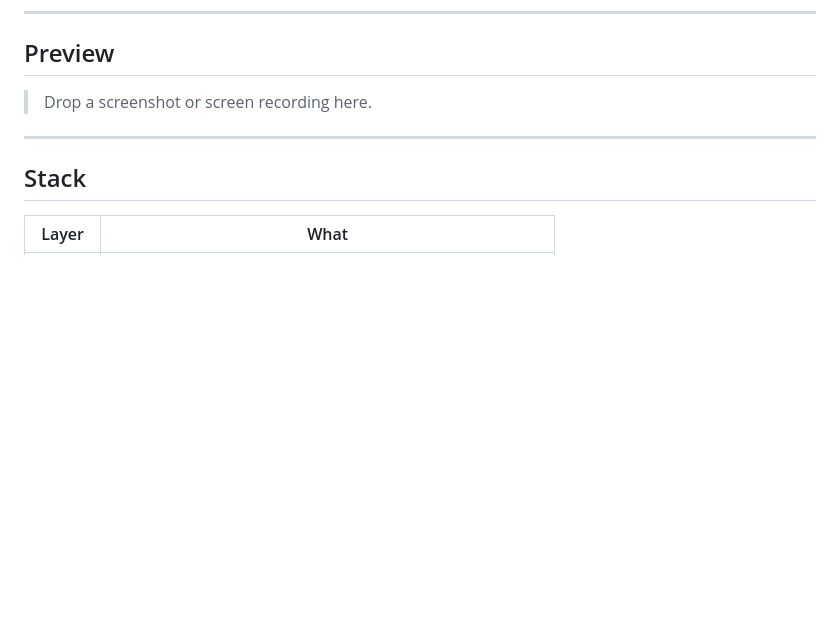
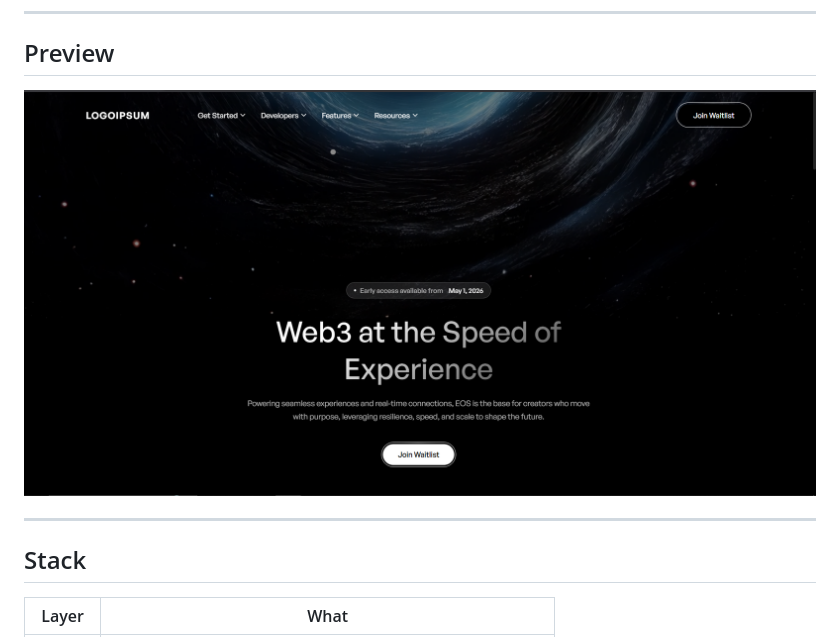
Before and after one commit to nathaniellemuel/obsidian-landing, a Markdown page: README.md, the part around the change. Rendered like a GitHub page; pictures changed too: image.png (added); blank space fills up the shorter version.

Commit message:
image for readme

```diff
--- a/README.md
+++ b/README.md
@@ -8,7 +8,7 @@ Built around a strict dark aesthetic: pure black background, white typography, g
 
 ## Preview
 
-> Drop a screenshot or screen recording here.
+![alt text](image.png)
 
 ---
 
```
